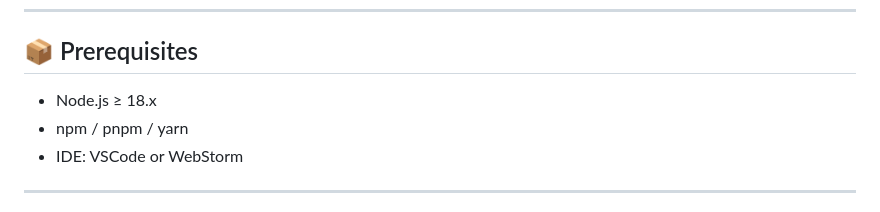
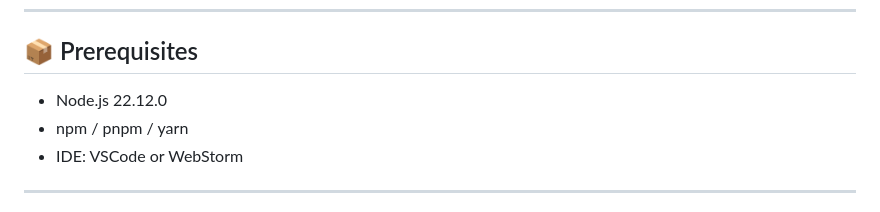
Before and after one commit to kyrychykB/NxAngularNest, a Markdown page: README.md, the part around the change. GitHub-like rendering.

```diff
--- a/README.md
+++ b/README.md
@@ -12,7 +12,7 @@ This guide sets up a complete full-stack monorepo using Nx:
 
 ## 📦 Prerequisites
 
-* Node.js ≥ 18.x
+* Node.js 22.12.0
 * npm / pnpm / yarn
 * IDE: VSCode or WebStorm
 
```
